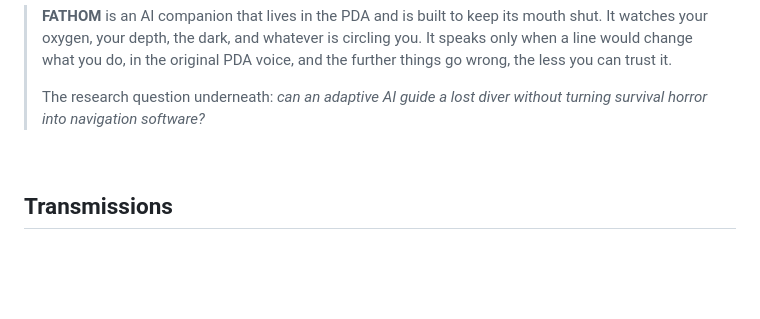
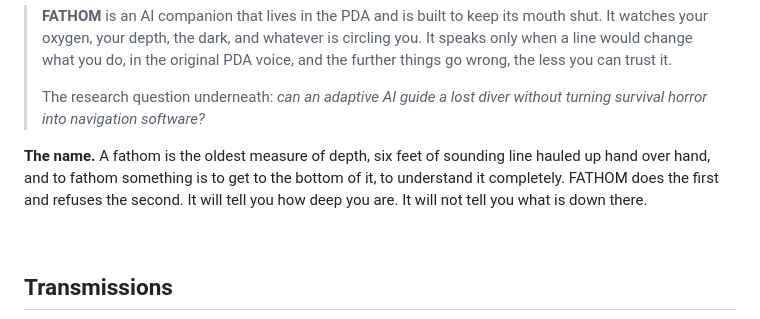
Before and after one commit to Al-Scripting/FATHOM, a Markdown page: README.md, the part around the change. Rendered like a GitHub page; blank space fills up the shorter version.

Commit message:
README: what the name means

```diff
--- a/README.md
+++ b/README.md
@@ -25,6 +25,10 @@
 >
 > The research question underneath: *can an adaptive AI guide a lost diver without turning survival horror
 > into navigation software?*
+
+**The name.** A fathom is the oldest measure of depth, six feet of sounding line hauled up hand over hand, and
+to fathom something is to get to the bottom of it, to understand it completely. FATHOM does the first and
+refuses the second. It will tell you how deep you are. It will not tell you what is down there.
 
 <br>
 
```
